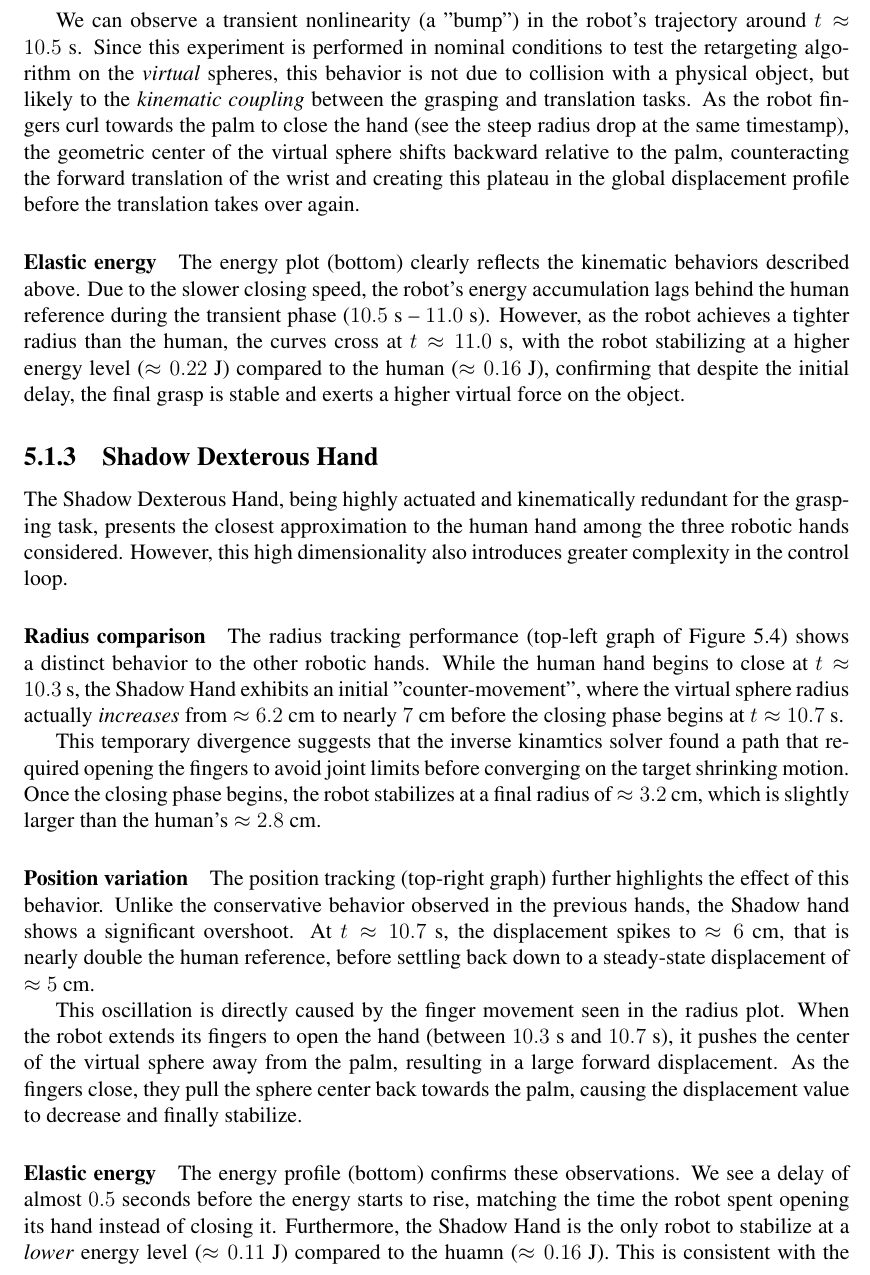
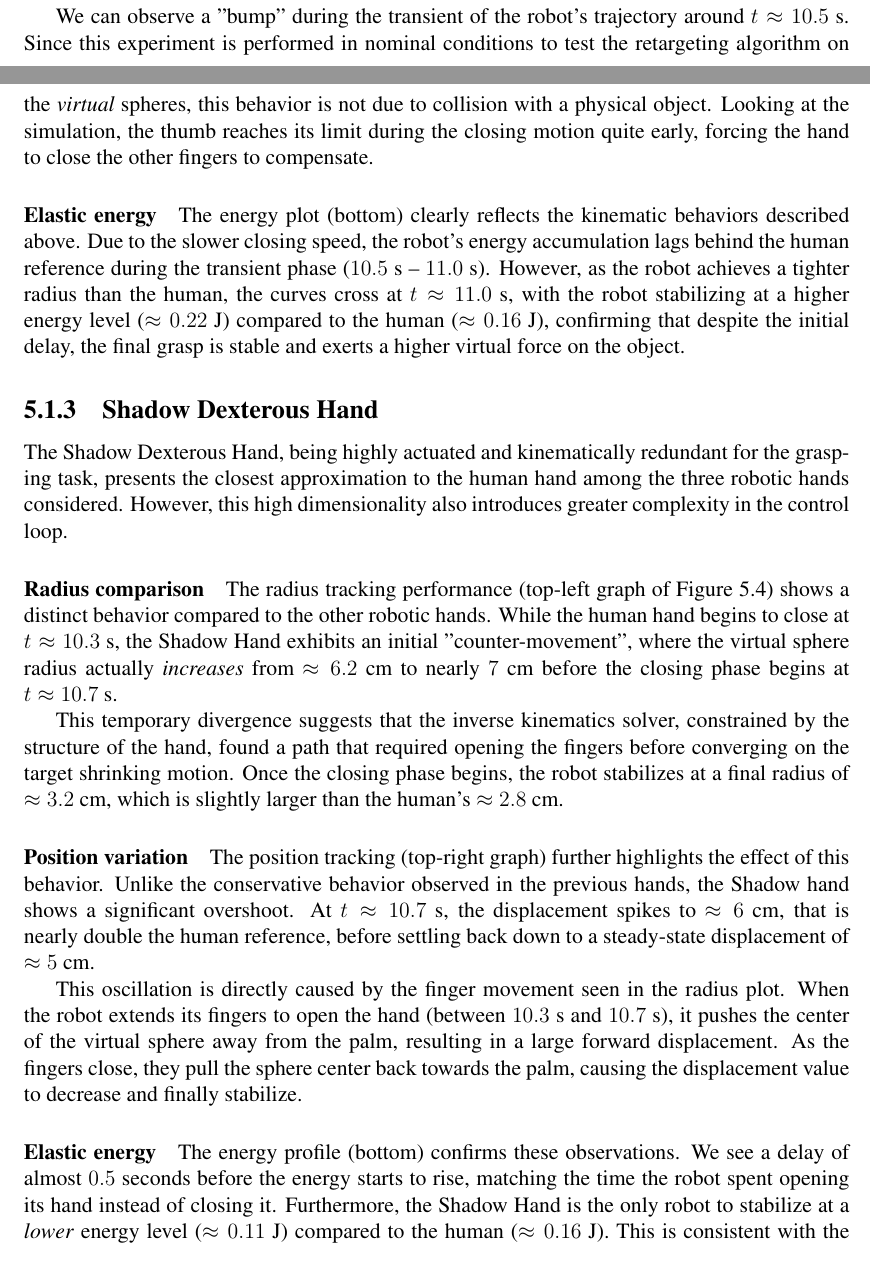
Before and after one commit to yvhem/object_domain_synergy_mapping, a LaTeX thesis (latex/main.tex, which reads latex/sections/5_results.tex): part of page 26 of 32 before the commit and two parts of pages 24 and 26 of 32 after it, the two joined at a grey line, cut so that both start at the same text. Compiled offline with pdfLaTeX.

Commit message:
report fixes

```diff
--- a/latex/sections/5_results.tex
+++ b/latex/sections/5_results.tex
@@ -66,7 +66,7 @@ In particular, we can note how the robot continues to close until it reaches a f
 
 \paragraph{Position variation} The top-right graph highlights a very effective tracking of the workspace displacement. Unlike the previous case, the Mia Hand does not undershoot; in fact, it matches and slightly exceeds the human displacement, settling at $\approx 4.4$~cm compared to the human's $\approx 4.2$~cm.
 
-We can observe a transient nonlinearity (a "bump") in the robot's trajectory around $t \approx 10.5$~s. Since this experiment is performed in nominal conditions to test the retargeting algorithm on the \textit{virtual} spheres, this behavior is not due to collision with a physical object, but likely to the \textit{kinematic coupling} between the grasping and translation tasks. As the robot fingers curl towards the palm to close the hand (see the steep radius drop at the same timestamp), the geometric center of the virtual sphere shifts backward relative to the palm, counteracting the forward translation of the wrist and creating this plateau in the global displacement profile before the translation takes over again.
+We can observe a "bump" during the transient of the robot's trajectory around $t \approx 10.5$~s. Since this experiment is performed in nominal conditions to test the retargeting algorithm on the \textit{virtual} spheres, this behavior is not due to collision with a physical object. Looking at the simulation, the thumb reaches its limit during the closing motion quite early, forcing the hand to close the other fingers to compensate.
 
 \paragraph{Elastic energy} The energy plot (bottom) clearly reflects the kinematic behaviors described above. Due to the slower closing speed, the robot's energy accumulation lags behind the human reference during the transient phase ($10.5$~s -- $11.0$~s). However, as the robot achieves a tighter radius than the human, the curves cross at $t \approx 11.0$~s, with the robot stabilizing at a higher energy level ($\approx 0.22$~J) compared to the human ($\approx 0.16$~J), confirming that despite the initial delay, the final grasp is stable and exerts a higher virtual force on the object.
 
@@ -80,14 +80,14 @@ The Shadow Dexterous Hand, being highly actuated and kinematically redundant for
     \label{fig:results_shadow}
 \end{figure}
 
-\paragraph{Radius comparison} The radius tracking performance (top-left graph of Figure \ref{fig:results_shadow}) shows a distinct behavior to the other robotic hands. While the human hand begins to close at $t \approx 10.3$~s, the Shadow Hand exhibits an initial "counter-movement", where the virtual sphere radius actually \textit{increases} from $\approx 6.2$~cm to nearly $7$~cm before the closing phase begins at $t \approx 10.7$~s.
+\paragraph{Radius comparison} The radius tracking performance (top-left graph of Figure \ref{fig:results_shadow}) shows a distinct behavior compared to the other robotic hands. While the human hand begins to close at $t \approx 10.3$~s, the Shadow Hand exhibits an initial "counter-movement", where the virtual sphere radius actually \textit{increases} from $\approx 6.2$~cm to nearly $7$~cm before the closing phase begins at $t \approx 10.7$~s.
 
-This temporary divergence suggests that the inverse kinamtics solver found a path that required opening the fingers to avoid joint limits before converging on the target shrinking motion. Once the closing phase begins, the robot stabilizes at a final radius of $\approx 3.2$~cm, which is slightly larger than the human's $\approx 2.8$~cm.
+This temporary divergence suggests that the inverse kinematics solver, constrained by the structure of the hand, found a path that required opening the fingers before converging on the target shrinking motion. Once the closing phase begins, the robot stabilizes at a final radius of $\approx 3.2$~cm, which is slightly larger than the human's $\approx 2.8$~cm.
 
 \paragraph{Position variation} The position tracking (top-right graph) further highlights the effect of this behavior. Unlike the conservative behavior observed in the previous hands, the Shadow hand shows a significant overshoot. At $t \approx 10.7$~s, the displacement spikes to $\approx 6$~cm, that is nearly double the human reference, before settling back down to a steady-state displacement of $\approx 5$~cm.
 
 This oscillation is directly caused by the finger movement seen in the radius plot. When the robot extends its fingers to open the hand (between $10.3$~s and $10.7$~s), it pushes the center of the virtual sphere away from the palm, resulting in a large forward displacement. As the fingers close, they pull the sphere center back towards the palm, causing the displacement value to decrease and finally stabilize.
 
-\paragraph{Elastic energy} The energy profile (bottom) confirms these observations. We see a delay of almost $0.5$ seconds before the energy starts to rise, matching the time the robot spent opening its hand instead of closing it. Furthermore, the Shadow Hand is the only robot to stabilize at a \textit{lower} energy level ($\approx 0.11$~J) compared to the huamn ($\approx 0.16$~J). This is consistent with the radius plot: since the robot did not close its hand as tightly as the human, the resulting virtual grasp intensity is lower.
+\paragraph{Elastic energy} The energy profile (bottom) confirms these observations. We see a delay of almost $0.5$ seconds before the energy starts to rise, matching the time the robot spent opening its hand instead of closing it. Furthermore, the Shadow Hand is the only robot to stabilize at a \textit{lower} energy level ($\approx 0.11$~J) compared to the human ($\approx 0.16$~J). This is consistent with the radius plot: since the robot did not close its hand as tightly as the human, the resulting virtual grasp intensity is lower.
 
 \section{Impact of redundancy resolution}
```
Also changed, not shown: latex/sections/5_results.tex (8 more changed lines), 3 other files.
